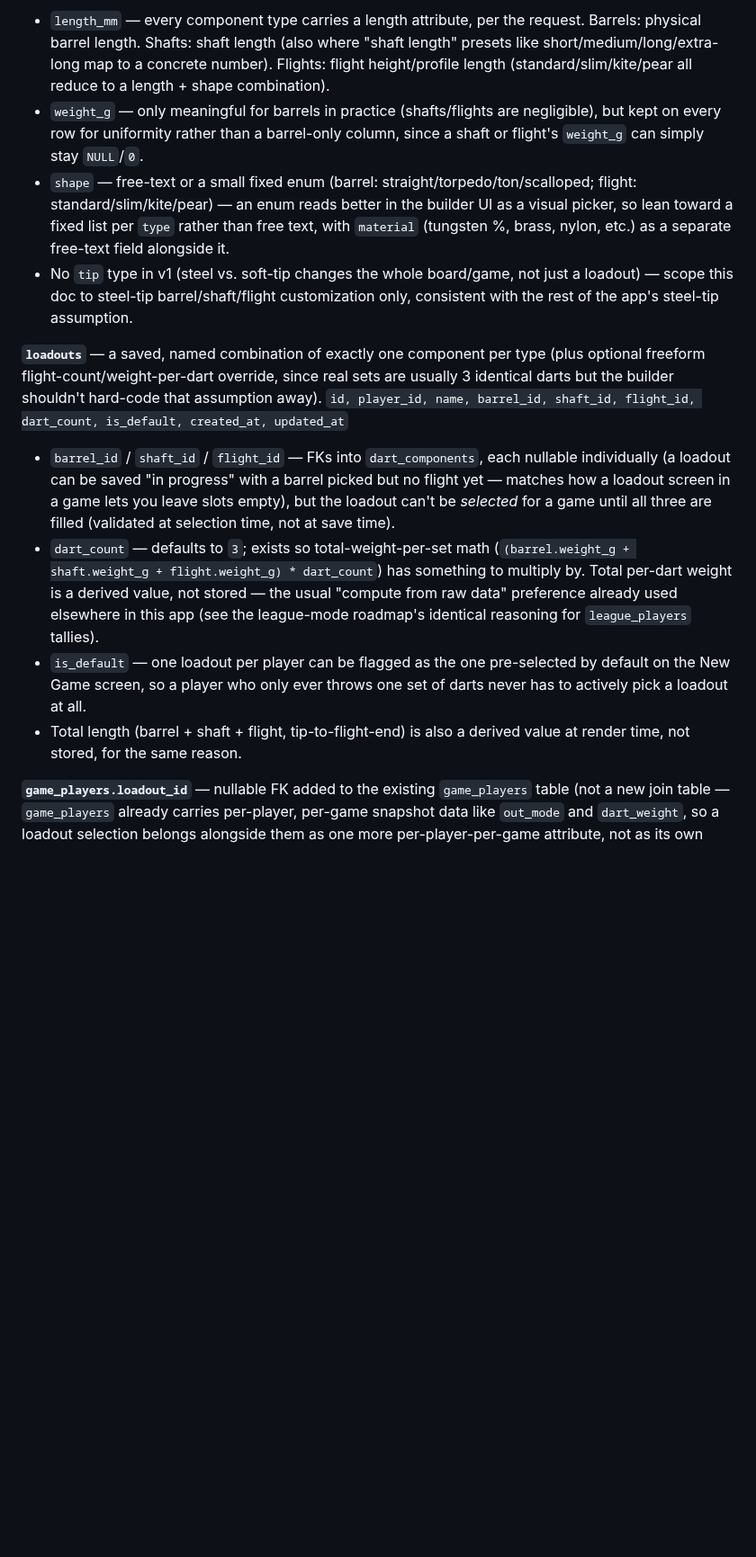
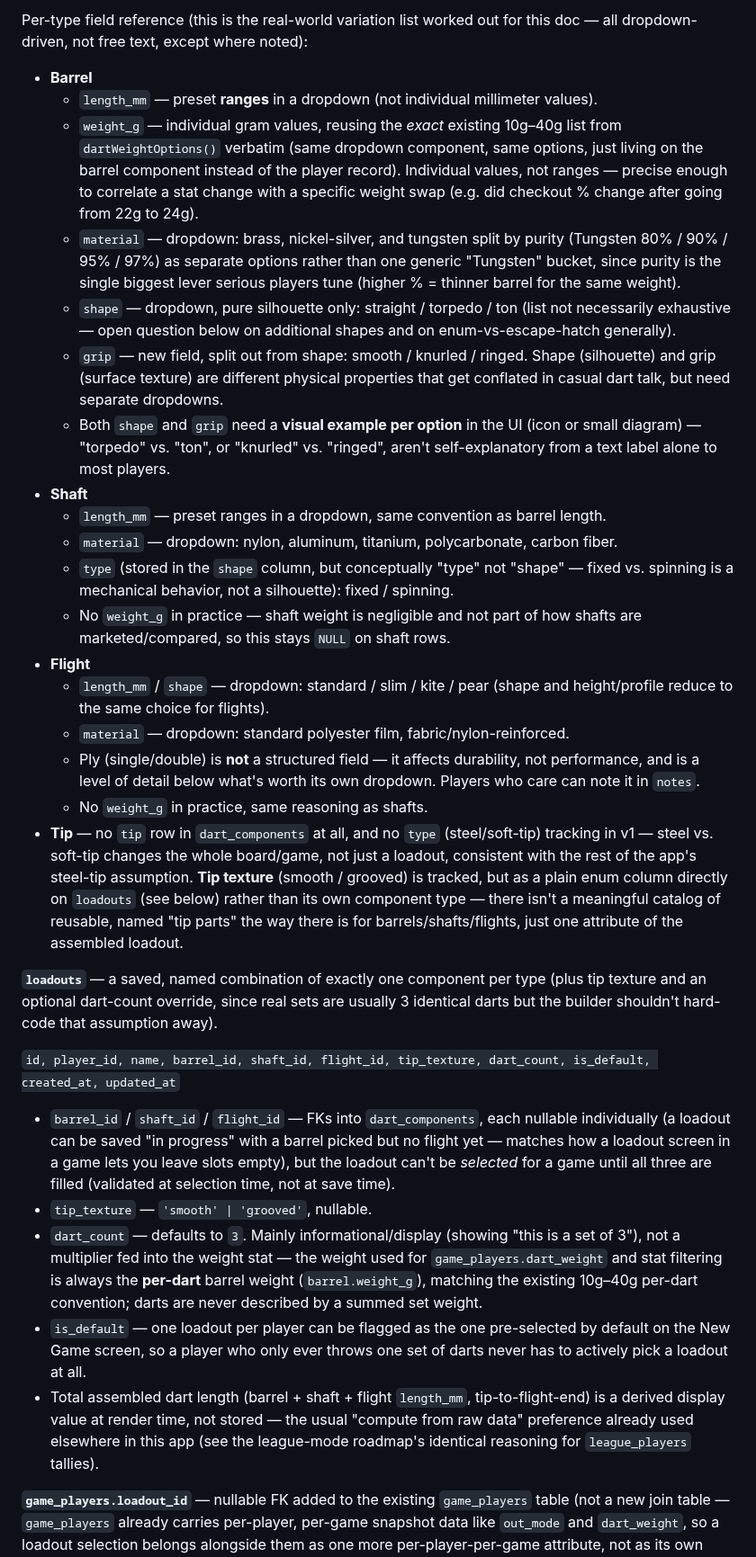
Before and after one commit to brownbe1992/oche, a Markdown page: docs/dart-builder-roadmap.md, the part around one of its changes. Shown at 90% size. GitHub-like rendering; blank space fills up the shorter version.

```diff
--- a/docs/dart-builder-roadmap.md
+++ b/docs/dart-builder-roadmap.md
@@ -50,42 +70,75 @@ shape, notes, created_at`
 
-- `length_mm` — every component type carries a length attribute, per the request.
-  Barrels: physical barrel length. Shafts: shaft length (also where "shaft length"
-  presets like short/medium/long/extra-long map to a concrete number). Flights:
-  flight height/profile length (standard/slim/kite/pear all reduce to a length +
-  shape combination).
-- `weight_g` — only meaningful for barrels in practice (shafts/flights are
-  negligible), but kept on every row for uniformity rather than a barrel-only column,
-  since a shaft or flight's `weight_g` can simply stay `NULL`/`0`.
-- `shape` — free-text or a small fixed enum (barrel: straight/torpedo/ton/scalloped;
-  flight: standard/slim/kite/pear) — an enum reads better in the builder UI as a
-  visual picker, so lean toward a fixed list per `type` rather than free text, with
-  `material` (tungsten %, brass, nylon, etc.) as a separate free-text field alongside
-  it.
-- No `tip` type in v1 (steel vs. soft-tip changes the whole board/game, not just a
-  loadout) — scope this doc to steel-tip barrel/shaft/flight customization only,
-  consistent with the rest of the app's steel-tip assumption.
+Per-type field reference (this is the real-world variation list worked out for this
+doc — all dropdown-driven, not free text, except where noted):
+
+- **Barrel**
+  - `length_mm` — preset **ranges** in a dropdown (not individual millimeter values).
+  - `weight_g` — individual gram values, reusing the *exact* existing 10g–40g list
+    from `dartWeightOptions()` verbatim (same dropdown component, same options, just
+    living on the barrel component instead of the player record). Individual values,
+    not ranges — precise enough to correlate a stat change with a specific weight
+    swap (e.g. did checkout % change after going from 22g to 24g).
+  - `material` — dropdown: brass, nickel-silver, and tungsten split by purity
+    (Tungsten 80% / 90% / 95% / 97%) as separate options rather than one generic
+    "Tungsten" bucket, since purity is the single biggest lever serious players tune
+    (higher % = thinner barrel for the same weight).
+  - `shape` — dropdown, pure silhouette only: straight / torpedo / ton (list not
+    necessarily exhaustive — open question below on additional shapes and on
+    enum-vs-escape-hatch generally).
+  - `grip` — new field, split out from shape: smooth / knurled / ringed. Shape
+    (silhouette) and grip (surface texture) are different physical properties that
+    get conflated in casual dart talk, but need separate dropdowns.
+  - Both `shape` and `grip` need a **visual example per option** in the UI (icon or
+    small diagram) — "torpedo" vs. "ton", or "knurled" vs. "ringed", aren't
+    self-explanatory from a text label alone to most players.
+- **Shaft**
+  - `length_mm` — preset ranges in a dropdown, same convention as barrel length.
+  - `material` — dropdown: nylon, aluminum, titanium, polycarbonate, carbon fiber.
+  - `type` (stored in the `shape` column, but conceptually "type" not "shape" — fixed
+    vs. spinning is a mechanical behavior, not a silhouette): fixed / spinning.
+  - No `weight_g` in practice — shaft weight is negligible and not part of how shafts
+    are marketed/compared, so this stays `NULL` on shaft rows.
+- **Flight**
+  - `length_mm` / `shape` — dropdown: standard / slim / kite / pear (shape and
+    height/profile reduce to the same choice for flights).
+  - `material` — dropdown: standard polyester film, fabric/nylon-reinforced.
+  - Ply (single/double) is **not** a structured field — it affects durability, not
+    performance, and is a level of detail below what's worth its own dropdown. Players
+    who care can note it in `notes`.
+  - No `weight_g` in practice, same reasoning as shafts.
+- **Tip** — no `tip` row in `dart_components` at all, and no `type` (steel/soft-tip)
+  tracking in v1 — steel vs. soft-tip changes the whole board/game, not just a
+  loadout, consistent with the rest of the app's steel-tip assumption. **Tip texture**
+  (smooth / grooved) is tracked, but as a plain enum column directly on `loadouts`
+  (see below) rather than its own component type — there isn't a meaningful catalog of
+  reusable, named "tip parts" the way there is for barrels/shafts/flights, just one
+  attribute of the assembled loadout.
 
 **`loadouts`** — a saved, named combination of exactly one component per type (plus
-optional freeform flight-count/weight-per-dart override, since real sets are usually
-3 identical darts but the builder shouldn't hard-code that assumption away).
-`id, player_id, name, barrel_id, shaft_id, flight_id, dart_count, is_default,
-created_at, updated_at`
+tip texture and an optional dart-count override, since real sets are usually 3
+identical darts but the builder shouldn't hard-code that assumption away).
+
+`id, player_id, name, barrel_id, shaft_id, flight_id, tip_texture, dart_count,
+is_default, created_at, updated_at`
 
 - `barrel_id` / `shaft_id` / `flight_id` — FKs into `dart_components`, each nullable
   individually (a loadout can be saved "in progress" with a barrel picked but no
   flight yet — matches how a loadout screen in a game lets you leave slots empty),
   but the loadout can't be *selected* for a game until all three are filled (validated
   at selection time, not at save time).
-- `dart_count` — defaults to `3`; exists so total-weight-per-set math
-  (`(barrel.weight_g + shaft.weight_g + flight.weight_g) * dart_count`) has
-  something to multiply by. Total per-dart weight is a derived value, not stored —
-  the usual "compute from raw data" preference already used elsewhere in this app
-  (see the league-mode roadmap's identical reasoning for `league_players` tallies).
+- `tip_texture` — `'smooth' | 'grooved'`, nullable.
+- `dart_count` — defaults to `3`. Mainly informational/display (showing "this is a set
+  of 3"), not a multiplier fed into the weight stat — the weight used for
+  `game_players.dart_weight` and stat filtering is always the **per-dart** barrel
+  weight (`barrel.weight_g`), matching the existing 10g–40g per-dart convention;
+  darts are never described by a summed set weight.
 - `is_default` — one loadout per player can be flagged as the one pre-selected by
   default on the New Game screen, so a player who only ever throws one set of darts
   never has to actively pick a loadout at all.
-- Total length (barrel + shaft + flight, tip-to-flight-end) is also a derived value
-  at render time, not stored, for the same reason.
+- Total assembled dart length (barrel + shaft + flight `length_mm`, tip-to-flight-end)
+  is a derived display value at render time, not stored — the usual "compute from raw
+  data" preference already used elsewhere in this app (see the league-mode roadmap's
+  identical reasoning for `league_players` tallies).
 
 **`game_players.loadout_id`** — nullable FK added to the existing `game_players`
 table (not a new join table — `game_players` already carries per-player, per-game
```
Also changed, not shown: other parts of docs/dart-builder-roadmap.md (+113 -65 lines).
